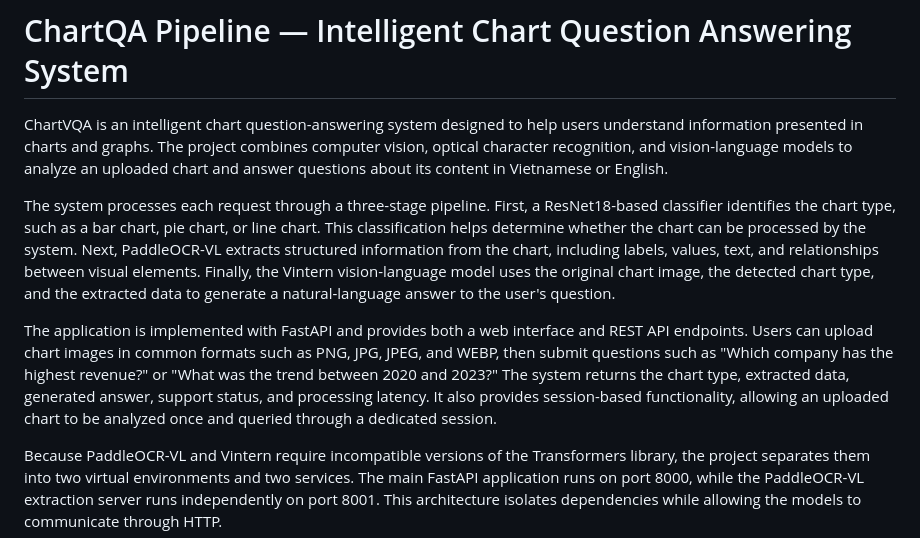
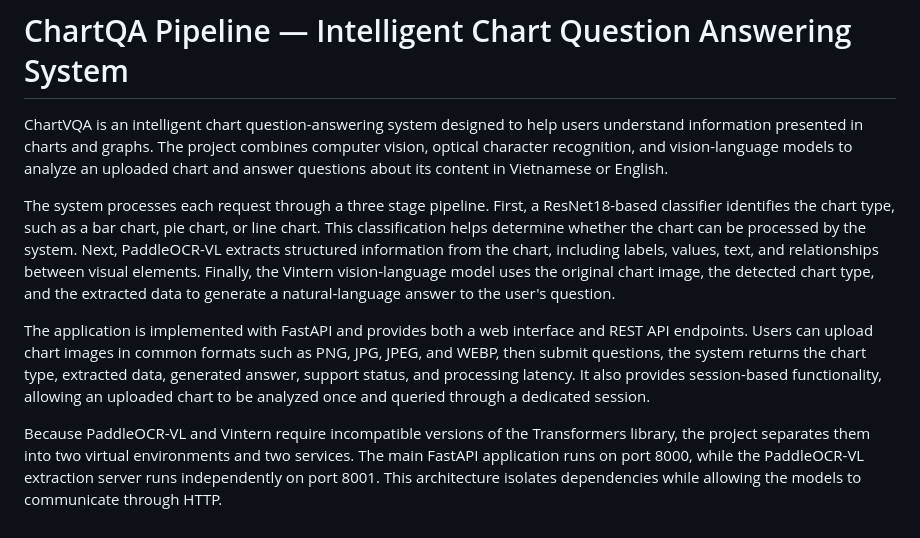
Before and after one commit to maituananh511/Chart-Question-Answering-System-for-Document-Image-Analysis, a Markdown page: README.md, the part around the change. GitHub-like rendering.

Commit message:
Fix wording in README for clarity
Corrected phrasing in the README to ensure consistency and clarity.

```diff
--- a/README.md
+++ b/README.md
@@ -2,9 +2,9 @@
 
 ChartVQA is an intelligent chart question-answering system designed to help users understand information presented in charts and graphs. The project combines computer vision, optical character recognition, and vision-language models to analyze an uploaded chart and answer questions about its content in Vietnamese or English.
 
-The system processes each request through a three-stage pipeline. First, a ResNet18-based classifier identifies the chart type, such as a bar chart, pie chart, or line chart. This classification helps determine whether the chart can be processed by the system. Next, PaddleOCR-VL extracts structured information from the chart, including labels, values, text, and relationships between visual elements. Finally, the Vintern vision-language model uses the original chart image, the detected chart type, and the extracted data to generate a natural-language answer to the user's question.
+The system processes each request through a three stage pipeline. First, a ResNet18-based classifier identifies the chart type, such as a bar chart, pie chart, or line chart. This classification helps determine whether the chart can be processed by the system. Next, PaddleOCR-VL extracts structured information from the chart, including labels, values, text, and relationships between visual elements. Finally, the Vintern vision-language model uses the original chart image, the detected chart type, and the extracted data to generate a natural-language answer to the user's question.
 
-The application is implemented with FastAPI and provides both a web interface and REST API endpoints. Users can upload chart images in common formats such as PNG, JPG, JPEG, and WEBP, then submit questions such as "Which company has the highest revenue?" or "What was the trend between 2020 and 2023?" The system returns the chart type, extracted data, generated answer, support status, and processing latency. It also provides session-based functionality, allowing an uploaded chart to be analyzed once and queried through a dedicated session.
+The application is implemented with FastAPI and provides both a web interface and REST API endpoints. Users can upload chart images in common formats such as PNG, JPG, JPEG, and WEBP, then submit questions, the system returns the chart type, extracted data, generated answer, support status, and processing latency. It also provides session-based functionality, allowing an uploaded chart to be analyzed once and queried through a dedicated session.
 
 Because PaddleOCR-VL and Vintern require incompatible versions of the Transformers library, the project separates them into two virtual environments and two services. The main FastAPI application runs on port 8000, while the PaddleOCR-VL extraction server runs independently on port 8001. This architecture isolates dependencies while allowing the models to communicate through HTTP.
 
```
